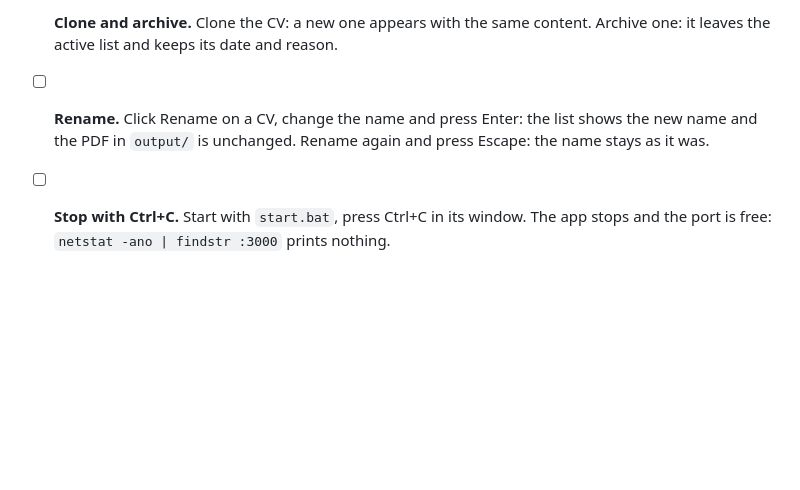
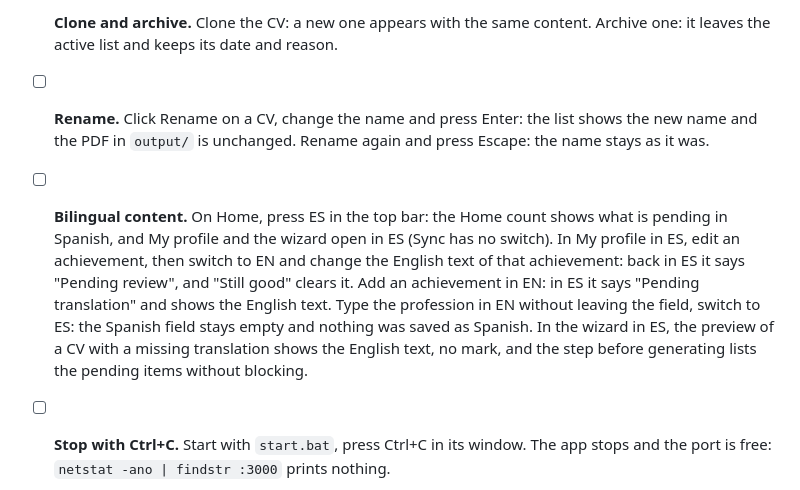
Before and after one commit to slackwero/cv-resume-generator, a Markdown page: docs/manual-testing.md, the part around the change. Drawn GitHub-style; blank space fills up the shorter version.

```diff
--- a/docs/manual-testing.md
+++ b/docs/manual-testing.md
@@ -83,6 +83,15 @@ Regenerate cannot replace it and says to close it and try again.
 - [ ] **Rename.** Click Rename on a CV, change the name and press Enter: the list shows
   the new name and the PDF in `output/` is unchanged. Rename again and press Escape: the
   name stays as it was.
+- [ ] **Bilingual content.** On Home, press ES in the top bar: the Home count shows what
+  is pending in Spanish, and My profile and the wizard open in ES (Sync has no switch).
+  In My profile in ES, edit an achievement, then switch to EN and change the English text
+  of that achievement: back in ES it says "Pending review", and "Still good" clears it.
+  Add an achievement in EN: in ES it says "Pending translation" and shows the English
+  text. Type the profession in EN without leaving the field, switch to ES: the Spanish
+  field stays empty and nothing was saved as Spanish. In the wizard in ES, the preview of
+  a CV with a missing translation shows the English text, no mark, and the step before
+  generating lists the pending items without blocking.
 - [ ] **Stop with Ctrl+C.** Start with `start.bat`, press Ctrl+C in its window. The app
   stops and the port is free: `netstat -ano | findstr :3000` prints nothing.
 - [ ] **Stop by closing the window.** Start with `start.bat` and close the window. The
```
Also changed, not shown: README.md (+24 -1 lines).
